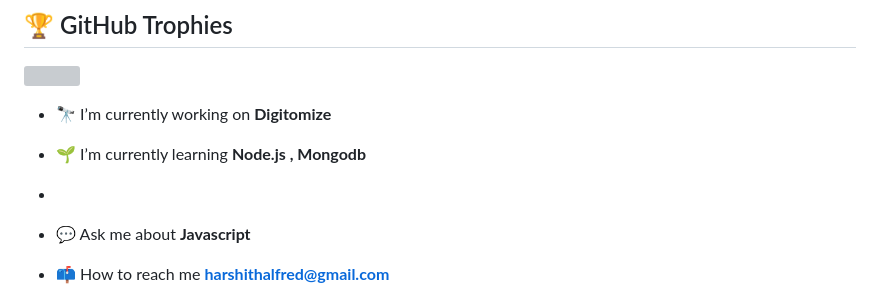
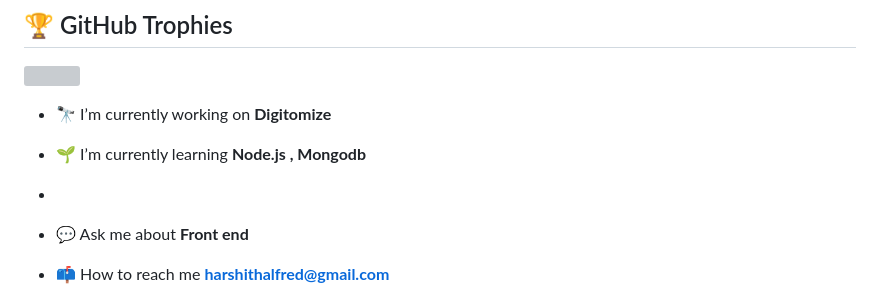
Before and after one commit to HarshithAlfred/HarshithAlfred, a Markdown page: README.md, the part around the change printed below. Rendered like a GitHub page; grey boxes are pictures that could not be loaded.

```diff
--- a/README.md
+++ b/README.md
@@ -12,7 +12,7 @@
 
 - 🌱 I’m currently learning **Node.js , Mongodb**
 -
-- 💬 Ask me about **Javascript**
+- 💬 Ask me about **Front end**
 
 - 📫 How to reach me **harshithalfred@gmail.com**
 
```
Also changed, not shown: other parts of README.md (+3 -8 lines).
